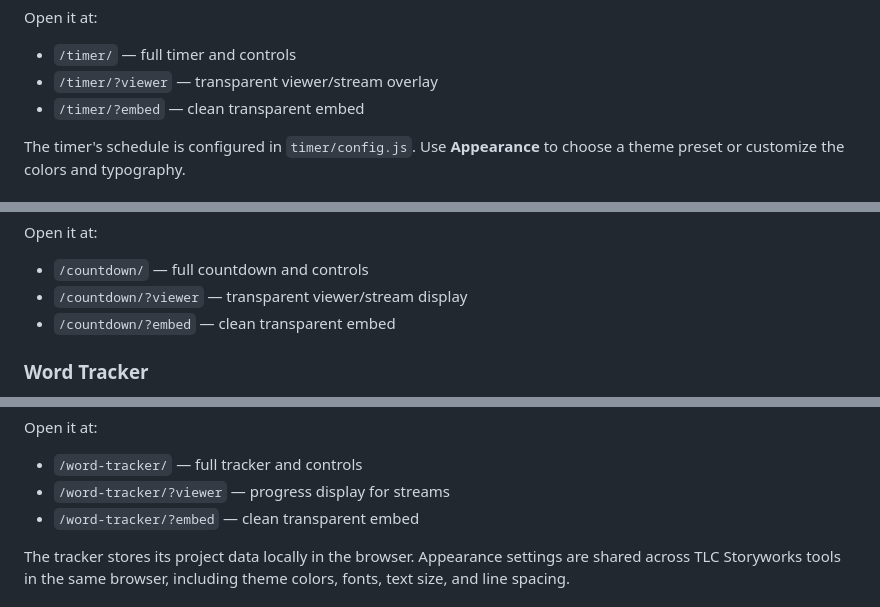
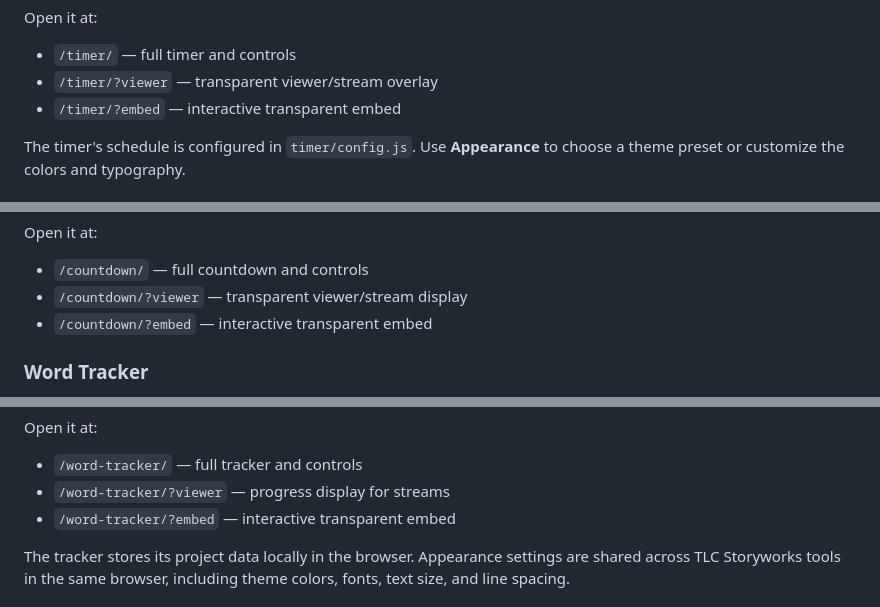
Before and after one commit to pkmnSidiko/writing-stream-timer, a Markdown page: README.md, 3 parts joined by grey strips. Drawn GitHub-style.

Commit message:
Document interactive embed mode

```diff
--- a/README.md
+++ b/README.md
@@ -27,7 +27,7 @@ Open it at:
 
 - `/timer/` — full timer and controls
 - `/timer/?viewer` — transparent viewer/stream overlay
-- `/timer/?embed` — clean transparent embed
+- `/timer/?embed` — interactive transparent embed
 
 The timer's schedule is configured in `timer/config.js`. Use **Appearance** to choose a theme preset or customize the colors and typography.
 
@@ -46,7 +46,7 @@ Open it at:
 
 - `/countdown/` — full countdown and controls
 - `/countdown/?viewer` — transparent viewer/stream display
-- `/countdown/?embed` — clean transparent embed
+- `/countdown/?embed` — interactive transparent embed
 
 ### Word Tracker
 
@@ -67,7 +67,7 @@ Open it at:
 
 - `/word-tracker/` — full tracker and controls
 - `/word-tracker/?viewer` — progress display for streams
-- `/word-tracker/?embed` — clean transparent embed
+- `/word-tracker/?embed` — interactive transparent embed
 
 The tracker stores its project data locally in the browser. Appearance settings are shared across TLC Storyworks tools in the same browser, including theme colors, fonts, text size, and line spacing.
 
```
Also changed, not shown: other parts of README.md (+1 -1 lines).
